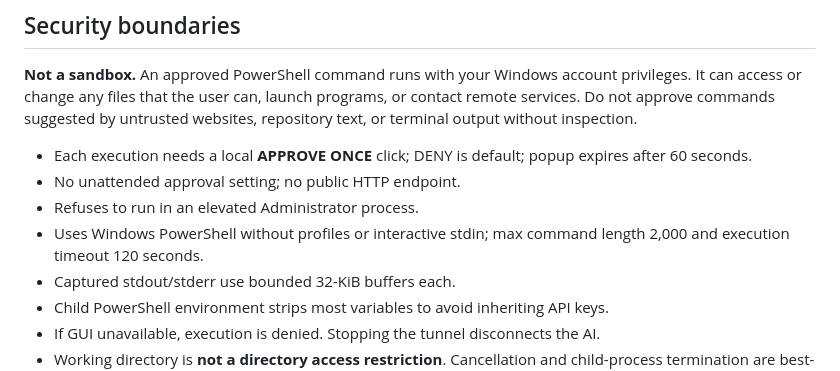
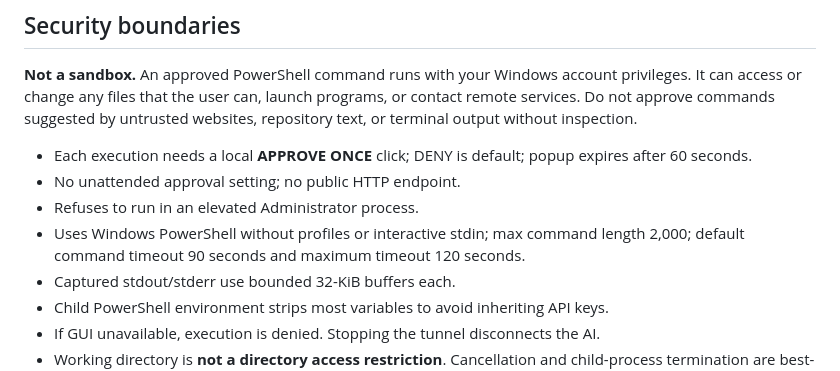
Before and after one commit to thephenyl02-creator/termylo, a Markdown page: README.md, the part around the change. GitHub-like rendering.

Commit message:
fix: make cold-start PowerShell execution timeout more resilient

```diff
--- a/README.md
+++ b/README.md
@@ -22,7 +22,7 @@ The two-step request/result process prevents MCP timeouts while you read the app
 - Each execution needs a local **APPROVE ONCE** click; DENY is default; popup expires after 60 seconds.
 - No unattended approval setting; no public HTTP endpoint.
 - Refuses to run in an elevated Administrator process.
-- Uses Windows PowerShell without profiles or interactive stdin; max command length 2,000 and execution timeout 120 seconds.
+- Uses Windows PowerShell without profiles or interactive stdin; max command length 2,000; default command timeout 90 seconds and maximum timeout 120 seconds.
 - Captured stdout/stderr use bounded 32-KiB buffers each.
 - Child PowerShell environment strips most variables to avoid inheriting API keys.
 - If GUI unavailable, execution is denied. Stopping the tunnel disconnects the AI.
```
